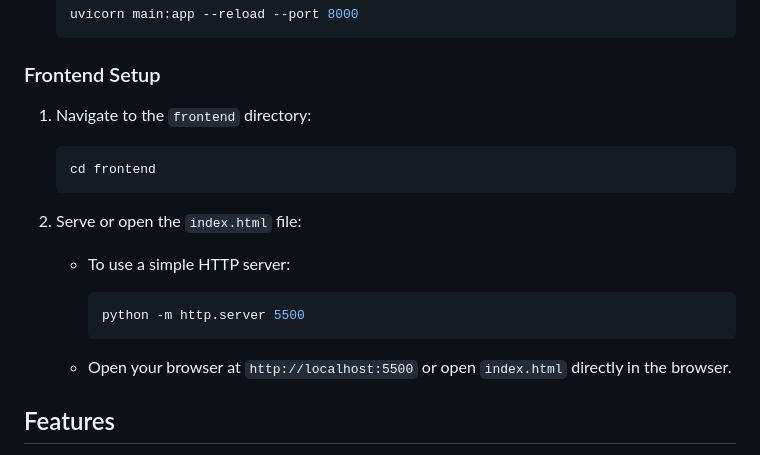
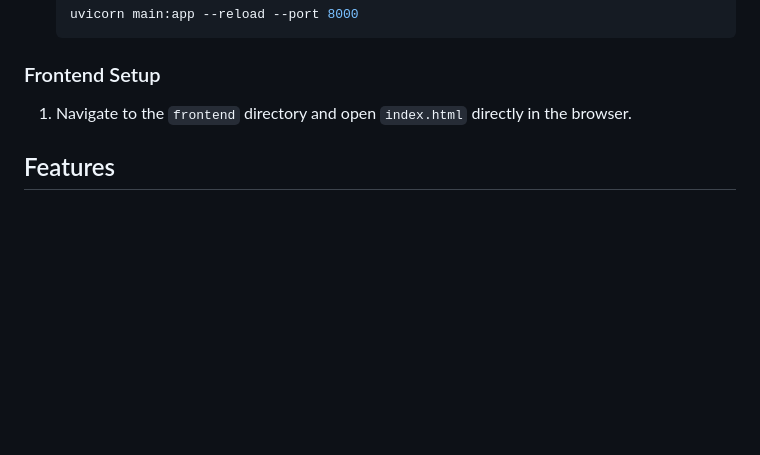
Before and after one commit to VishnuKugarthi/customer_support_ai_agent, a Markdown page: README.md, the part around the change. Rendered like a GitHub page; blank space fills up the shorter version.

````diff
--- a/README.md
+++ b/README.md
@@ -58,21 +58,7 @@ customer_support_ai_agent/
 
 ### Frontend Setup
 
-1. Navigate to the `frontend` directory:
-
-   ```bash
-   cd frontend
-   ```
-
-2. Serve or open the `index.html` file:
-
-   - To use a simple HTTP server:
-
-     ```bash
-     python -m http.server 5500
-     ```
-
-   - Open your browser at `http://localhost:5500` or open `index.html` directly in the browser.
+1. Navigate to the `frontend` directory and open `index.html` directly in the browser.
 
 ## Features
 
````
